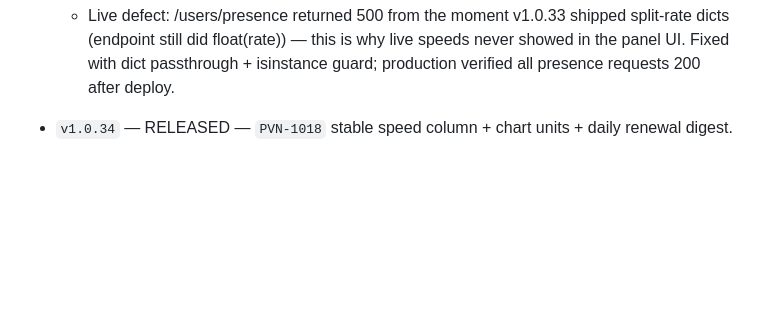
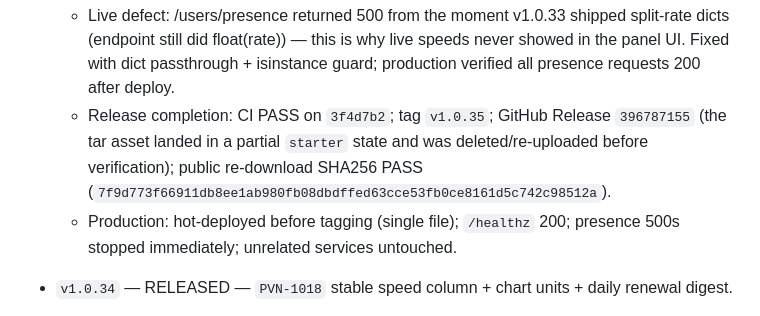
Before and after one commit to DashSaman/OV-PvNetwork, a Markdown page: AGENTS.md, the part around the change. GitHub-like rendering; blank space fills up the shorter version.

Commit message:
docs: record v1.0.35 production evidence

```diff
--- a/AGENTS.md
+++ b/AGENTS.md
@@ -225,6 +225,8 @@ Before implementation, record the task and target release here **and commit/push
 
 - `v1.0.35` — RELEASED — `PVN-1019` presence rate-dict hotfix.
   - Live defect: /users/presence returned 500 from the moment v1.0.33 shipped split-rate dicts (endpoint still did float(rate)) — this is why live speeds never showed in the panel UI. Fixed with dict passthrough + isinstance guard; production verified all presence requests 200 after deploy.
+  - Release completion: CI PASS on `3f4d7b2`; tag `v1.0.35`; GitHub Release `396787155` (the tar asset landed in a partial `starter` state and was deleted/re-uploaded before verification); public re-download SHA256 PASS (`7f9d773f66911db8ee1ab980fb08dbdffed63cce53fb0ce8161d5c742c98512a`).
+  - Production: hot-deployed before tagging (single file); `/healthz` 200; presence 500s stopped immediately; unrelated services untouched.
 
 - `v1.0.34` — RELEASED — `PVN-1018` stable speed column + chart units + daily renewal digest.
   - Users table: dedicated Speed (↓/↑) column (always visible online, 0 Kbps idle, cyan/amber, phone-stacked); inline name chip removed; colSpans updated.
```
